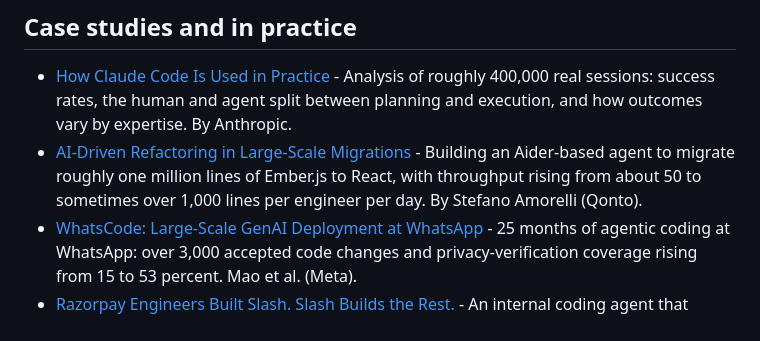
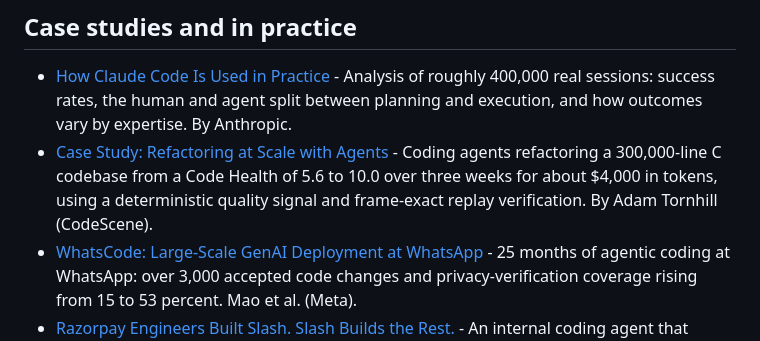
Before and after one commit to fatihkc/awesome-agentic-engineering, a Markdown page: README.md, the part around the change. GitHub-like rendering.

Commit message:
curate: weekly review 2026-10-04 (#27)
Swap in Case studies and in practice: CodeScene's quantified agent
refactoring case study (300K-line C codebase, deterministic quality
signal, replay-trace verification, Claude vs Codex comparison) replaces
Qonto's Ember-to-React migration anecdote, which is tied to an earlier
model generation.

All existing links checked and resolve. No dead links found this cycle.


Claude-Session: https://claude.ai/code/session_01WgUSp2e9QP7G13tw1Kkr5E

Co-authored-by: Claude <noreply@anthropic.com>

```diff
--- a/README.md
+++ b/README.md
@@ -89,7 +89,7 @@ A small set of the seminal work underneath agentic coding. Background, not the w
 
 ## Case studies and in practice
 - [How Claude Code Is Used in Practice](https://www.anthropic.com/research/claude-code-expertise) - Analysis of roughly 400,000 real sessions: success rates, the human and agent split between planning and execution, and how outcomes vary by expertise. By Anthropic.
-- [AI-Driven Refactoring in Large-Scale Migrations](https://medium.com/qonto-way/ai-driven-refactoring-in-large-scale-migrations-strategies-and-techniques-fcdb9b5116c6) - Building an Aider-based agent to migrate roughly one million lines of Ember.js to React, with throughput rising from about 50 to sometimes over 1,000 lines per engineer per day. By Stefano Amorelli (Qonto).
+- [Case Study: Refactoring at Scale with Agents](https://codescene.com/blog/case-study-refactoring-at-scale-with-agents) - Coding agents refactoring a 300,000-line C codebase from a Code Health of 5.6 to 10.0 over three weeks for about $4,000 in tokens, using a deterministic quality signal and frame-exact replay verification. By Adam Tornhill (CodeScene).
 - [WhatsCode: Large-Scale GenAI Deployment at WhatsApp](https://arxiv.org/abs/2512.05314) - 25 months of agentic coding at WhatsApp: over 3,000 accepted code changes and privacy-verification coverage rising from 15 to 53 percent. Mao et al. (Meta).
 - [Razorpay Engineers Built Slash. Slash Builds the Rest.](https://razorpay.com/blog/razorpay-engineers-built-slash-slash-builds-the-rest/) - An internal coding agent that opens, reviews, and merges thousands of pull requests a month, with specialized sub-agents checking every change before a human does. By Razorpay Engineering.
 - [Harness Engineering: Leveraging Codex in an Agent-First World](https://openai.com/index/harness-engineering/) - A three-person team's five-month, roughly one-million-line, 1,500-pull-request internal product built entirely by Codex, with humans designing the harness instead of writing code. By Ryan Lopopolo (OpenAI).
```
Also changed, not shown: CHANGELOG.md (+1 -0 lines).
